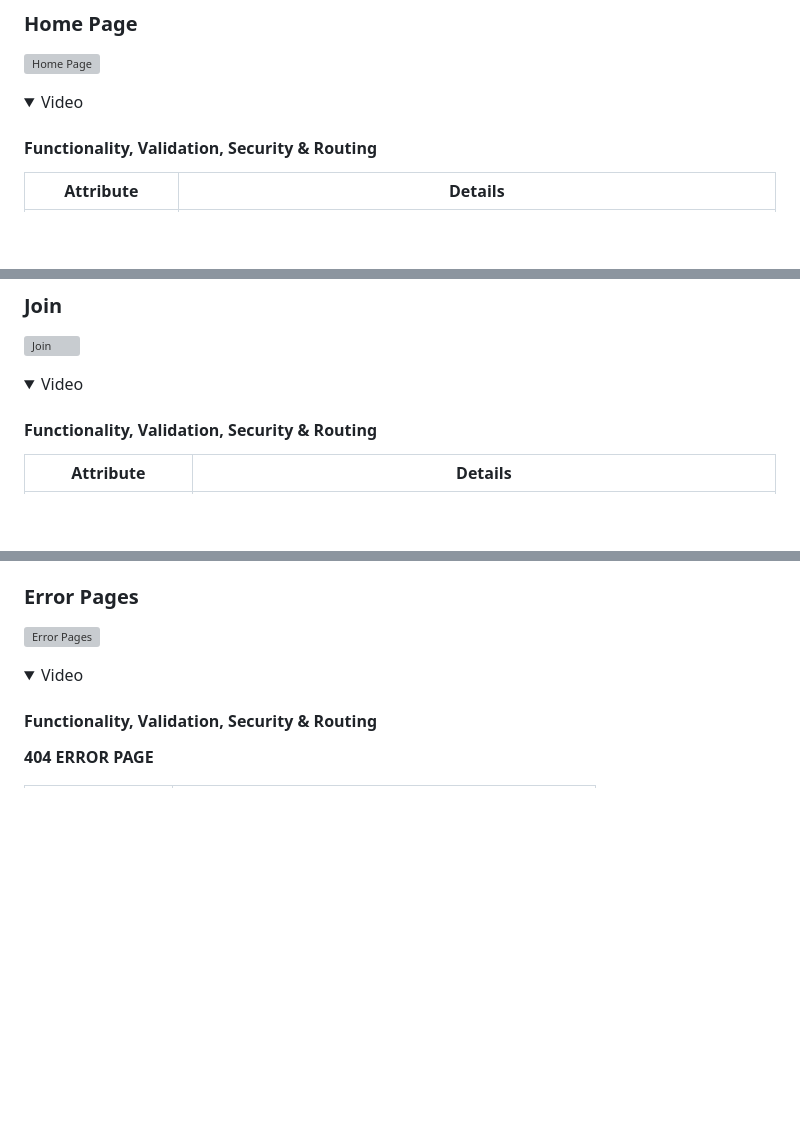
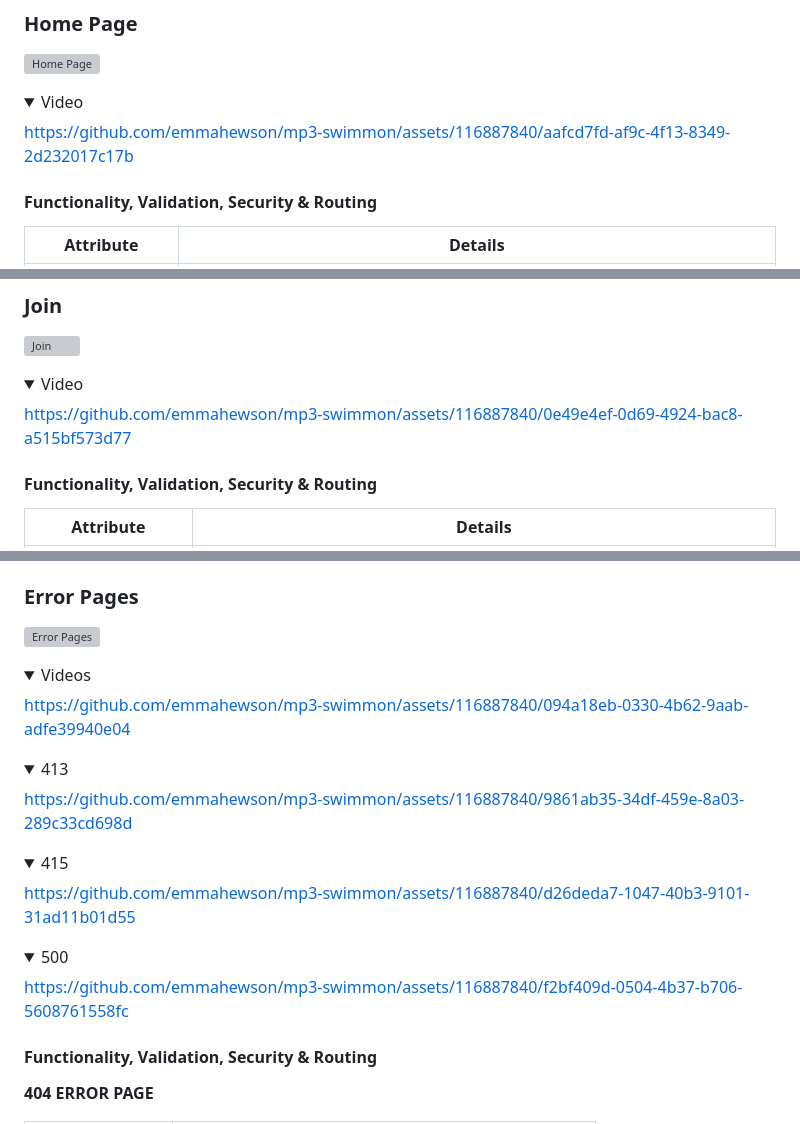
Before and after one commit to emmahewson/mp3-swimmon, a Markdown page: README.md, 3 parts joined by grey strips. Rendered like a GitHub page; folded sections open; blank space fills up the shorter version; grey boxes are pictures that could not be loaded.

Commit message:
docs: add feature videos

```diff
--- a/README.md
+++ b/README.md
@@ -626,6 +626,11 @@ Details of all features on the finished site, expanding on the broader features
 
 
 <details><summary>Video</summary>
+
+
+https://github.com/emmahewson/mp3-swimmon/assets/116887840/aafcd7fd-af9c-4f13-8349-2d232017c17b
+
+
 
 </details>
 
@@ -710,6 +715,10 @@ This page is an introduction to the site, clearly telling the user what the site
 
 <details><summary>Video</summary>
 
+
+https://github.com/emmahewson/mp3-swimmon/assets/116887840/0e49e4ef-0d69-4924-bac8-a515bf573d77
+
+
 </details>
 
 
@@ -1581,7 +1642,34 @@ The delete location functionality allows the user to quickly and easily delete a
 
 ![Error Pages](readme-images/features/feat_error.jpg)
 
-<details><summary>Video</summary>
+<details><summary>Videos</summary>
+
+
+https://github.com/emmahewson/mp3-swimmon/assets/116887840/094a18eb-0330-4b62-9aab-adfe39940e04
+
+<details><summary>413</summary>
+
+
+https://github.com/emmahewson/mp3-swimmon/assets/116887840/9861ab35-34df-459e-8a03-289c33cd698d
+
+
+</details>
+
+<details><summary>415</summary>
+
+
+https://github.com/emmahewson/mp3-swimmon/assets/116887840/d26deda7-1047-40b3-9101-31ad11b01d55
+
+
+</details>
+
+<details><summary>500</summary>
+
+
+https://github.com/emmahewson/mp3-swimmon/assets/116887840/f2bf409d-0504-4b37-b706-5608761558fc
+
+
+</details>
 
 </details>
 
```
Also changed, not shown: other parts of README.md (+52 -0 lines).
